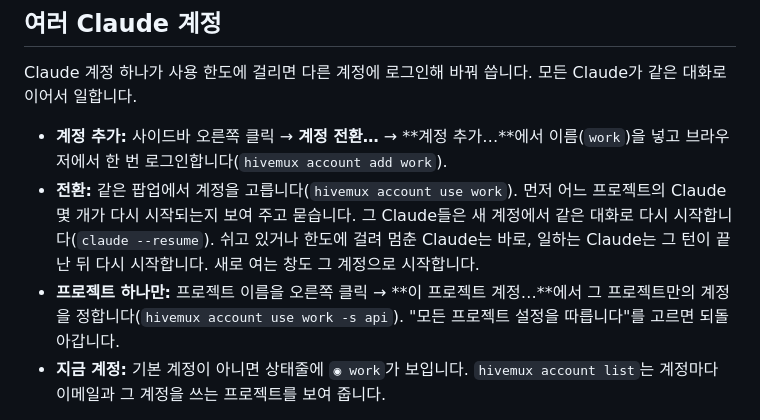
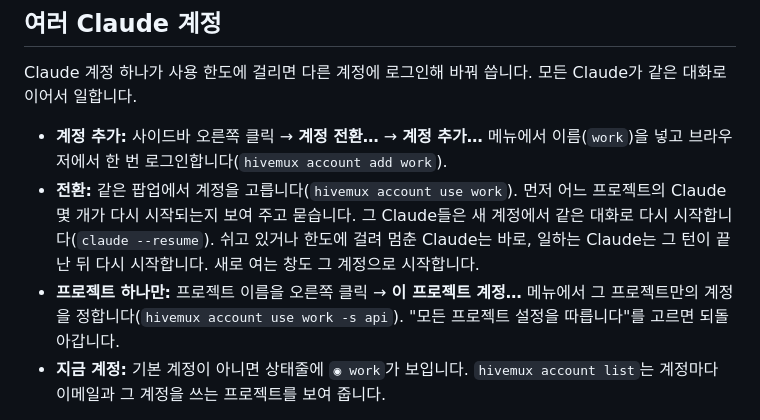
Before and after one commit to esteban-eg-kim/hivemux, a Markdown page: README.ko.md, the part around the change. Drawn GitHub-style.

Commit message:
README.ko: bold that Markdown read as text
Co-Authored-By: Claude Opus 5.5 <noreply@anthropic.com>
Claude-Session: https://claude.ai/code/session_015AHYAgHuVukZzcWQ22tdwW

```diff
--- a/README.ko.md
+++ b/README.ko.md
@@ -80,9 +80,9 @@ Claude 하나나 프로젝트 하나만 먼저 퇴근시킬 수도 있습니다.
 
 Claude 계정 하나가 사용 한도에 걸리면 다른 계정에 로그인해 바꿔 씁니다. 모든 Claude가 같은 대화로 이어서 일합니다.
 
-- **계정 추가:** 사이드바 오른쪽 클릭 → **계정 전환…** → **계정 추가…**에서 이름(`work`)을 넣고 브라우저에서 한 번 로그인합니다(`hivemux account add work`).
+- **계정 추가:** 사이드바 오른쪽 클릭 → **계정 전환…** → **계정 추가…** 메뉴에서 이름(`work`)을 넣고 브라우저에서 한 번 로그인합니다(`hivemux account add work`).
 - **전환:** 같은 팝업에서 계정을 고릅니다(`hivemux account use work`). 먼저 어느 프로젝트의 Claude 몇 개가 다시 시작되는지 보여 주고 묻습니다. 그 Claude들은 새 계정에서 같은 대화로 다시 시작합니다(`claude --resume`). 쉬고 있거나 한도에 걸려 멈춘 Claude는 바로, 일하는 Claude는 그 턴이 끝난 뒤 다시 시작합니다. 새로 여는 창도 그 계정으로 시작합니다.
-- **프로젝트 하나만:** 프로젝트 이름을 오른쪽 클릭 → **이 프로젝트 계정…**에서 그 프로젝트만의 계정을 정합니다(`hivemux account use work -s api`). "모든 프로젝트 설정을 따릅니다"를 고르면 되돌아갑니다.
+- **프로젝트 하나만:** 프로젝트 이름을 오른쪽 클릭 → **이 프로젝트 계정…** 메뉴에서 그 프로젝트만의 계정을 정합니다(`hivemux account use work -s api`). "모든 프로젝트 설정을 따릅니다"를 고르면 되돌아갑니다.
 - **지금 계정:** 기본 계정이 아니면 상태줄에 `◉ work`가 보입니다. `hivemux account list`는 계정마다 이메일과 그 계정을 쓰는 프로젝트를 보여 줍니다.
 
 추가한 계정은 자기 Claude 설정 폴더(`~/.local/share/hivemux/accounts/<이름>`, `CLAUDE_CONFIG_DIR`로 씀)를 갖습니다. 로그인만 따로이고, 설정, 훅, 대화, 메모리, 스킬, 플러그인, 실행 중인 세션 목록은 `~/.claude`와 함께 씁니다. 그래서 대화가 어느 계정으로든 이어지고, 계정이 다른 Claude끼리도 메시지를 주고받습니다. `default`는 `~/.claude`의 로그인입니다. `hivemux account remove <이름>`은 로그아웃하고 지웁니다.
```
